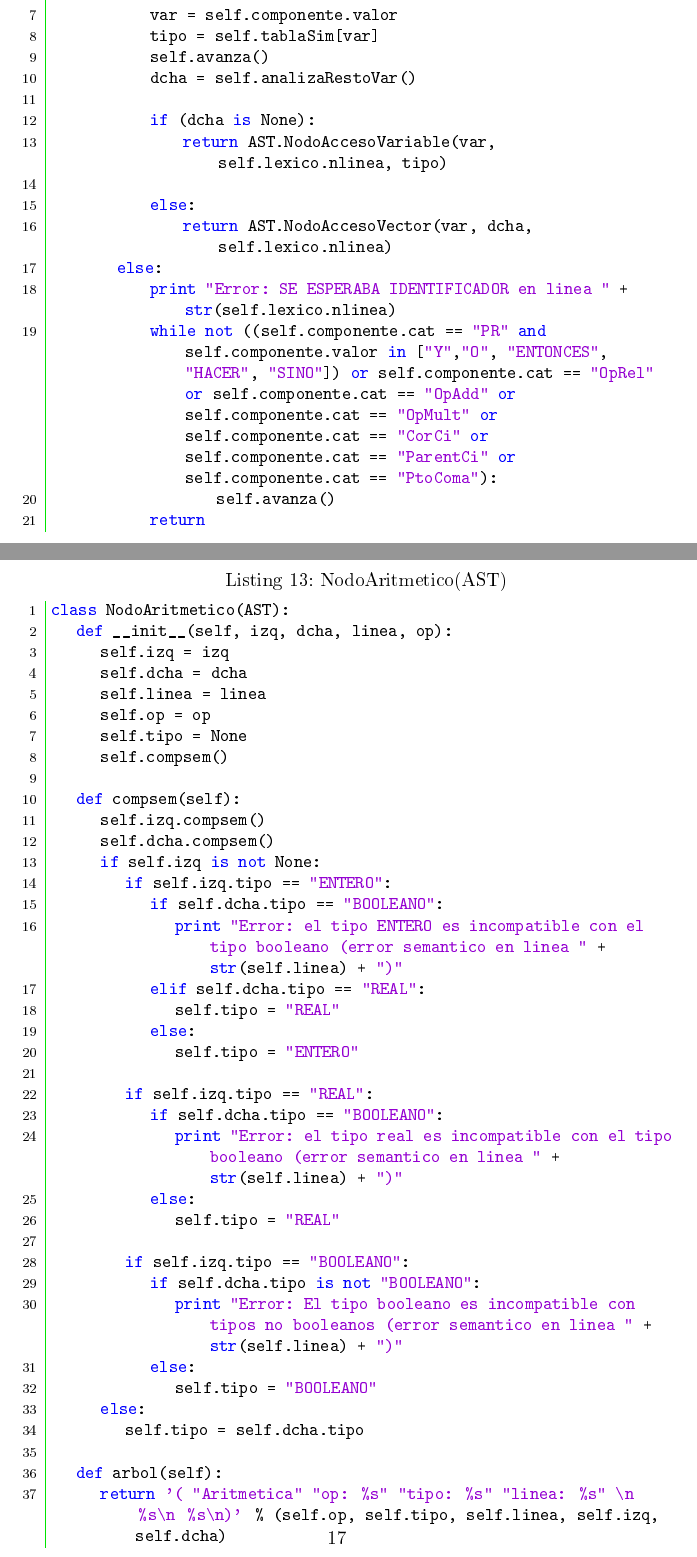
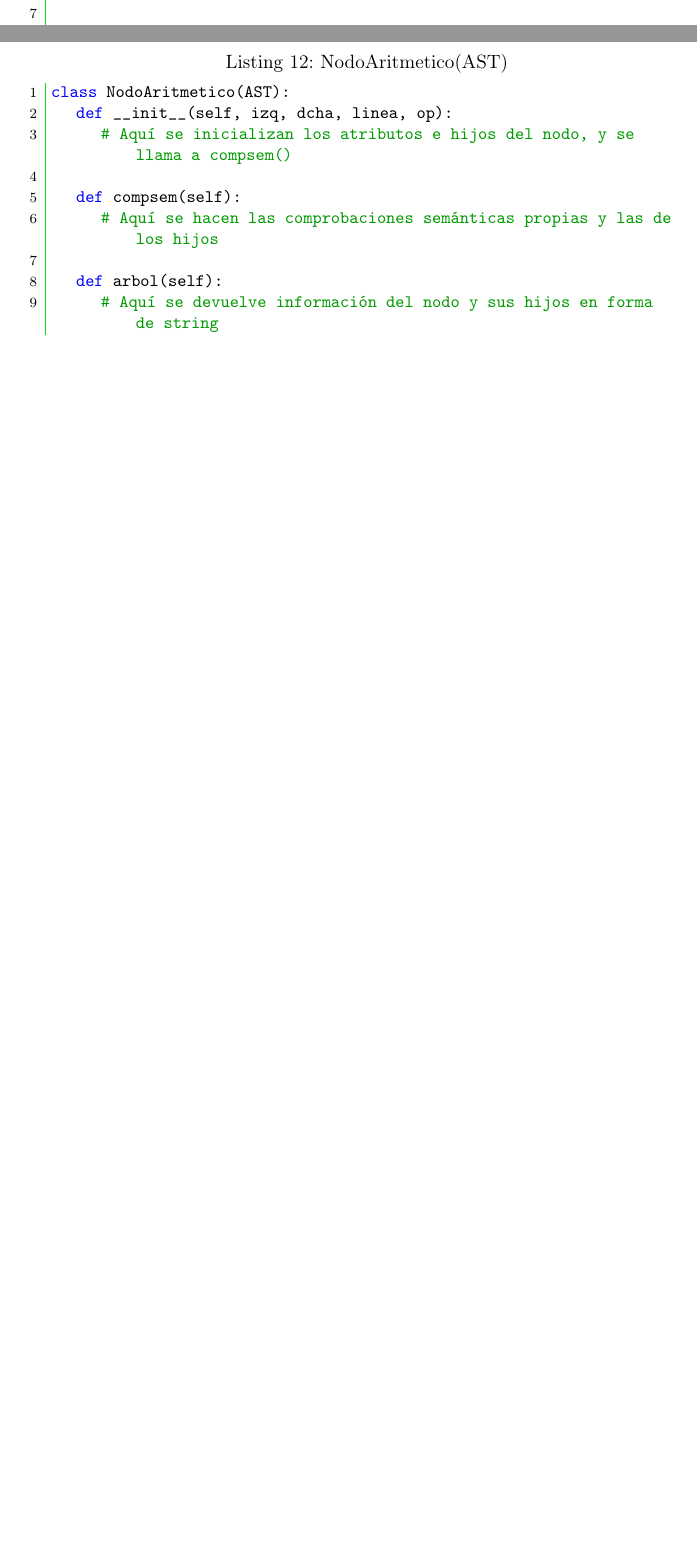
Before and after one commit to Kaysera/LanguageProcessorCompiler, a LaTeX document (Memoria/memoria.tex): two parts of pages 18 and 21 of 21 before the commit and two parts of pages 18 and 20 of 20 after it, joined at a grey line, cut at the place of the change, the shorter picture padded with empty space. The pictures show the PDF file Memoria/memoria.pdf that the author committed with the source.

Commit message:
Abreviado código final y añadidas tablas de primeros y siguientes

```diff
--- a/Memoria/memoria.tex
+++ b/Memoria/memoria.tex
@@ -321,4 +378,3 @@ La tabla de símbolos ha sido implementada por medio de un diccionario en Python
 	\begin{lstlisting}[language=Python, caption=analizaDeclVar()]
 	def analizaDeclVar(self):
         if self.componente.cat == "PR" and self.componente.valor == "VAR":
-            self.avanza()
@@ -335,12 +388,6 @@ La tabla de símbolos ha sido implementada por medio de un diccionario en Python
                     self.tablaSim[identif] = tipo
 
             self.analizaDeclV()
-        elif self.componente.cat == "PR" and self.componente.valor =="INICIO" :
-            pass
-        else:
-            print "Error: SE ESPERABA PR VAR O INICIO en linea " + str(self.lexico.nlinea)
-            while not (self.componente.cat == "PR" and self.componente.valor == "INICIO"):
-                self.avanza()
-            return
+        # ...
 	\end{lstlisting}
 \end{minipage}
@@ -355,11 +402,8 @@ La tabla de símbolos ha sido implementada por medio de un diccionario en Python
             restoIds = self.analizaRestoListaId()
             restoIds.append(identif)
             return (restoIds)
-        else:
-            print "Error: SE ESPERABA IDENTIFICADOR en linea " + str(self.lexico.nlinea)
-            while not (self.componente.cat == "PtoComa"):
-                self.avanza()
-            return
+
+        # ...
 
     def analizaRestoListaId(self):
         if self.componente.cat == "Coma":
@@ -368,8 +412,3 @@ La tabla de símbolos ha sido implementada por medio de un diccionario en Python
             return restoIDs
         elif self.componente.cat == "DosPtos":
             return []
-        else:
-            print "Error: SE ESPERABA COMA O DOS PUNTOS en linea " + str(self.lexico.nlinea)
-            while not (self.componente.cat == "PtoComa"):
-                self.avanza()
-            return
@@ -393,6 +431,0 @@ Una vez construida la tabla de símbolos, otros métodos hacen uso de la misma p
-            return nodoAsignacion
-        else:
-            print "Error: SE ESPERABA IDENTIFICADOR en linea " + str(self.lexico.nlinea)
-            while not ((self.componente.cat == "PR" and self.componente.valor == "SINO") or self.componente.cat == "PtoComa"):
-                    self.avanza()
-            return
@@ -410,20 +438 @@ Una vez construida la tabla de símbolos, otros métodos hacen uso de la misma p
-            var = self.componente.valor
-            tipo = self.tablaSim[var]
-            self.avanza()
-            dcha = self.analizaRestoVar()
-
-            if (dcha is None):
-                return AST.NodoAccesoVariable(var, self.lexico.nlinea, tipo)
-
-            else:
-                return AST.NodoAccesoVector(var, dcha, self.lexico.nlinea)
-        else:
-            print "Error: SE ESPERABA IDENTIFICADOR en linea " + str(self.lexico.nlinea)
-            while not ((self.componente.cat == "PR" and self.componente.valor in ["Y","O", "ENTONCES", "HACER", "SINO"]) or self.componente.cat == "OpRel" or self.componente.cat == "OpAdd" or self.componente.cat == "OpMult" or self.componente.cat == "CorCi" or self.componente.cat == "ParentCi" or self.componente.cat == "PtoComa"):
-                    self.avanza()
-            return
-	\end{lstlisting}
-\end{minipage}
-
-\begin{minipage}{\linewidth}
     \begin{lstlisting}[language=Python, caption=analizaInstES()]
@@ -436,8 +444,3 @@ Una vez construida la tabla de símbolos, otros métodos hacen uso de la misma p
                 print "Error: el tipo a leer solo puede ser entero o real (instruccion LEE en linea " + str(self.componente.linea) + ")"
 
             nodoLee = AST.NodoLee(self.componente.valor, self.lexico.nlinea)
-            self.comprueba("Identif")
-            self.comprueba("ParentCi")
-            return nodoLee
-        elif self.componente.cat == "PR" and self.componente.valor == "ESCRIBE":
-            self.avanza()
@@ -448,9 +447,5 @@ Una vez construida la tabla de símbolos, otros métodos hacen uso de la misma p
-            return nodoEscribe
-        else:
-            print "Error: SE ESPERABA LEE O ESCRIBE en linea " + str(self.lexico.nlinea)
-            while not ((self.componente.cat == "PR" and self.componente.valor == "SINO") or self.componente.cat == "PtoComa"):
-                    self.avanza()
-            return
+			# ...
+
 	\end{lstlisting}
 \end{minipage}
 
@@ -474,41 +469,13 @@ Para implementar el AST, hemos elegido representarlo como una lista dentro del a
     \begin{lstlisting}[language=Python, caption=NodoAritmetico(AST)]
 class NodoAritmetico(AST):
 	def __init__(self, izq, dcha, linea, op):
-		self.izq = izq
-		self.dcha = dcha
-		self.linea = linea
-		self.op = op
-		self.tipo = None
-		self.compsem()
+		# Aquí se inicializan los atributos e hijos del nodo, y se llama a compsem()
 
 	def compsem(self):
-		self.izq.compsem()
-		self.dcha.compsem()
-		if self.izq is not None:
-			if self.izq.tipo == "ENTERO":
-				if self.dcha.tipo == "BOOLEANO":
-					print "Error: el tipo ENTERO es incompatible con el tipo booleano (error semantico en linea " + str(self.linea) + ")"
-				elif self.dcha.tipo == "REAL":
-					self.tipo = "REAL"
-				else:
-					self.tipo = "ENTERO"
-
-			if self.izq.tipo == "REAL":
-				if self.dcha.tipo == "BOOLEANO":
-					print "Error: el tipo real es incompatible con el tipo booleano (error semantico en linea " + str(self.linea) + ")"
-				else:
-					self.tipo = "REAL"
-
-			if self.izq.tipo == "BOOLEANO":
-				if self.dcha.tipo is not "BOOLEANO":
-					print "Error: El tipo booleano es incompatible con tipos no booleanos (error semantico en linea " + str(self.linea) + ")"
-				else:
-					self.tipo = "BOOLEANO"
-		else:
-			self.tipo = self.dcha.tipo
+		# Aquí se hacen las comprobaciones semánticas propias y las de los hijos
 
 	def arbol(self):
-		return '( "Aritmetica" "op: %s" "tipo: %s" "linea: %s" \n %s\n %s\n)' % (self.op, self.tipo, self.linea, self.izq, self.dcha)
+		# Aquí se devuelve información del nodo y sus hijos en forma de string
 	\end{lstlisting}
 \end{minipage}
 
```
Also changed, not shown: Memoria/memoria.pdf, Memoria/memoria.tex (90 more changed lines).
